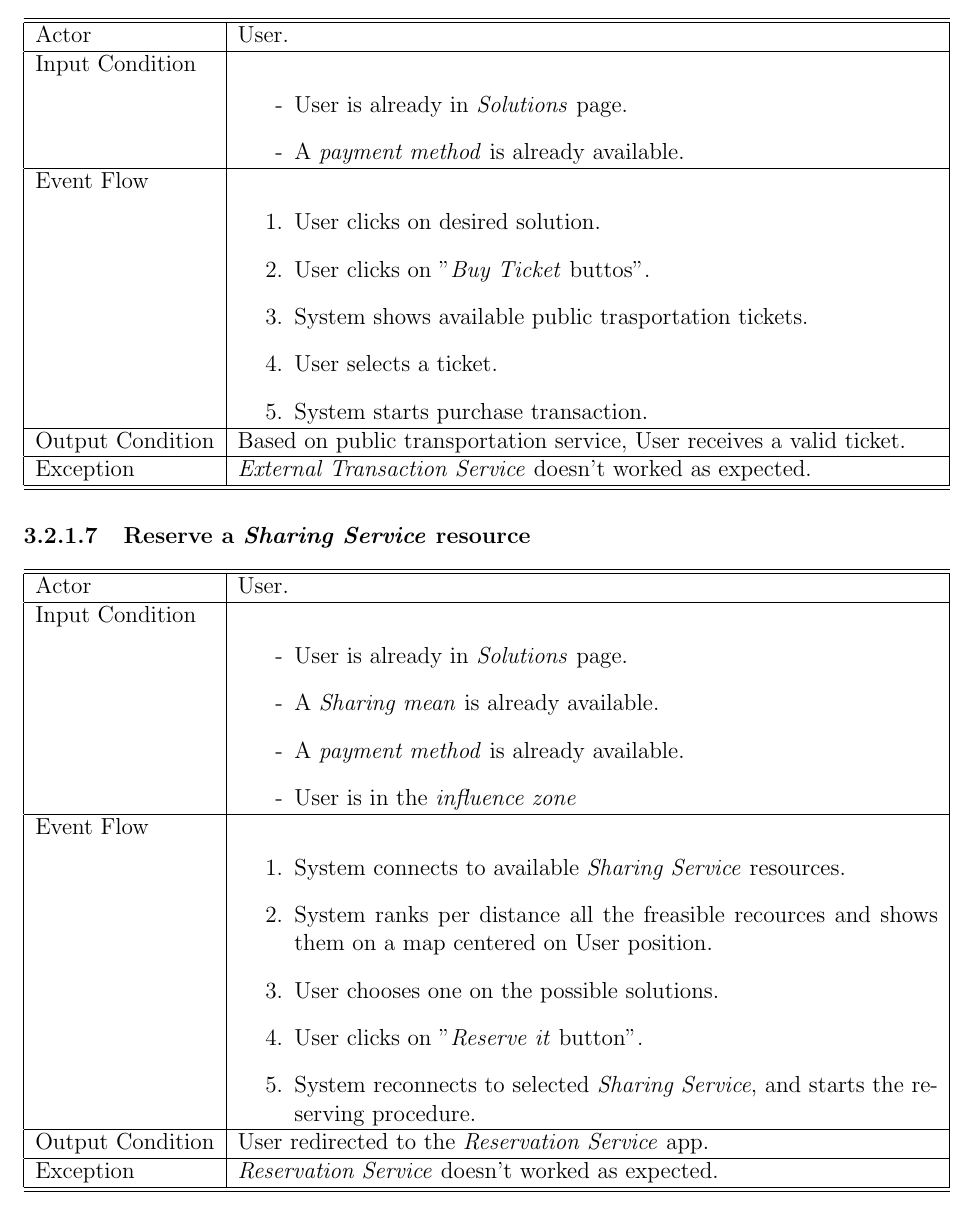
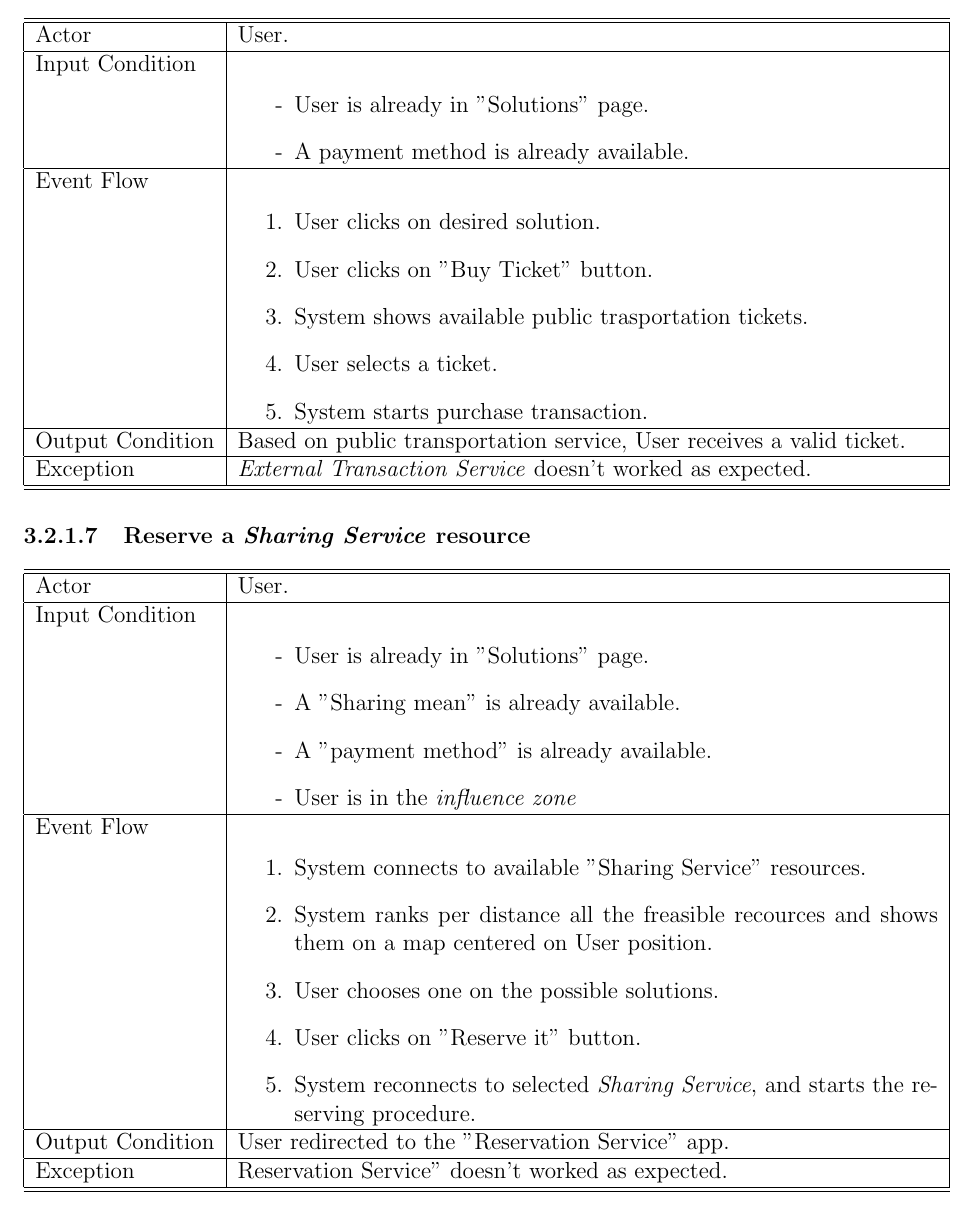
Before and after one commit to bisicus/BisicaCastellaniCataldo, a LaTeX document (RASD.tex, which reads Subsections/section3/useCase.tex): part of page 25 of 35, cut so that both start at the same text. Compiled offline with pdfLaTeX.

Commit message:
correzioni ortografiche/semantiche

```diff
--- a/Subsections/section3/useCase.tex
+++ b/Subsections/section3/useCase.tex
@@ -159,13 +159,13 @@ A global picture of the system interaction with actors is provided here by means
 			Actor	&		User. \\
 			\hline
 			Input Condition		&		\begin{itemize}
-													\item[-] User is already in \textit{Solutions} page.
-													\item[-] A \textit{payment method} is already available.
+													\item[-] User is already in "Solutions" page.
+													\item[-] A payment method is already available.
 												\end{itemize} \\
 			\hline
 			Event Flow		&		\begin{enumerate}
 												\item User clicks on desired solution.
-												\item User clicks on "\textit{Buy Ticket} buttos".
+												\item User clicks on "Buy Ticket" button.
 												\item System shows available public trasportation tickets.
 												\item User selects a ticket.
 												\item	 System starts purchase transaction.
@@ -188,23 +188,23 @@ A global picture of the system interaction with actors is provided here by means
 			Actor	&		User. \\
 			\hline
 			Input Condition		&		\begin{itemize}
-													\item[-] User is already in \textit{Solutions} page.
-													\item[-] A \textit{Sharing mean} is already available.
-													\item[-] A \textit{payment method} is already available.
+													\item[-] User is already in "Solutions" page.
+													\item[-] A "Sharing mean" is already available.
+													\item[-] A "payment method" is already available.
 													\item[-] User is in the \textit{influence zone}
 												\end{itemize} \\
 			\hline
 			Event Flow		&		\begin{enumerate}
-												\item System connects to available \textit{Sharing Service} resources.
+												\item System connects to available "Sharing Service" resources.
 												\item System ranks per distance all the freasible recources and shows them on a map centered on User position.
 												\item User chooses one on the possible solutions.
-												\item User clicks on "\textit{Reserve it} button".
+												\item User clicks on "Reserve it" button.
 												\item	 System reconnects to selected \textit{Sharing Service}, and starts the reserving procedure.
 											\end{enumerate} \\
 			\hline
-			Output Condition		&		User redirected to the \textit{Reservation Service} app. \\
+			Output Condition		&		User redirected to the "Reservation Service" app. \\
 			\hline
-			Exception		&		\textit{Reservation Service} doesn't worked as expected. \\
+			Exception		&		Reservation Service" doesn't worked as expected. \\
 			\hline
 			\hline
 		\end{tabular}
```
Also changed, not shown: Subsections/section3/useCase.tex (20 more changed lines).
